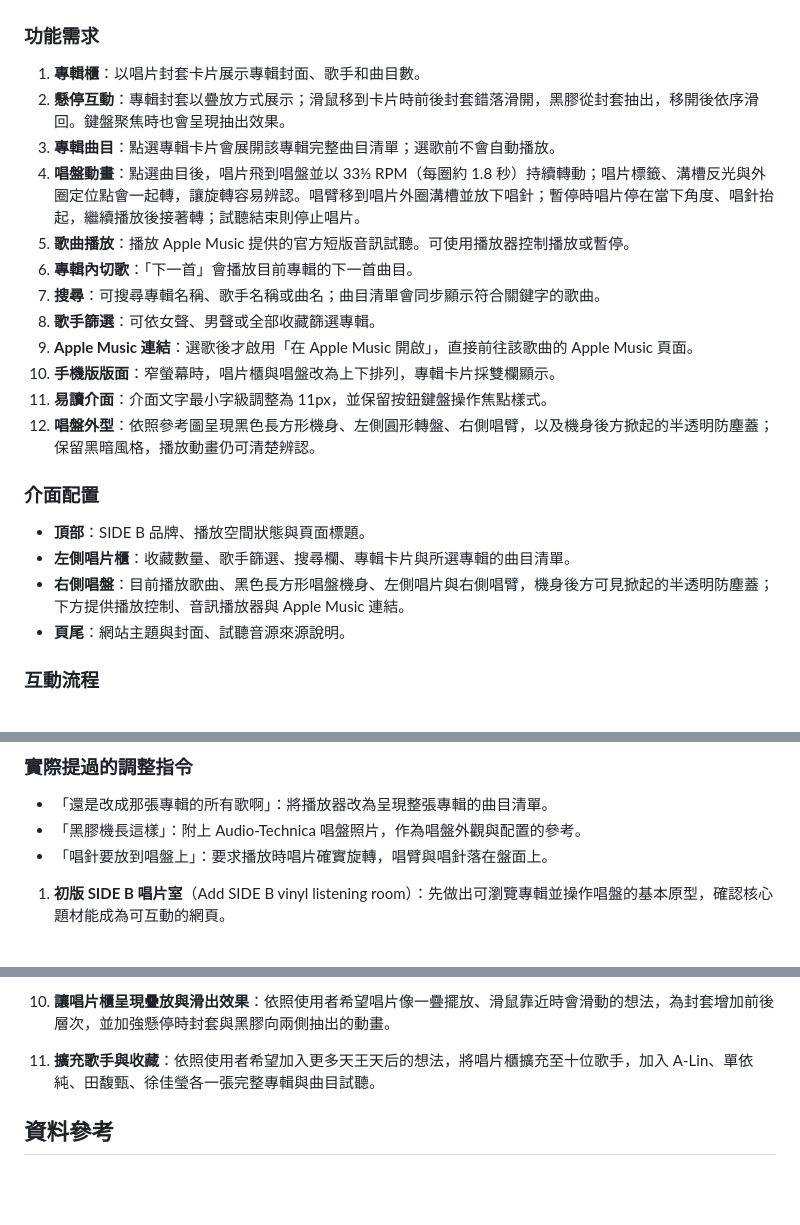
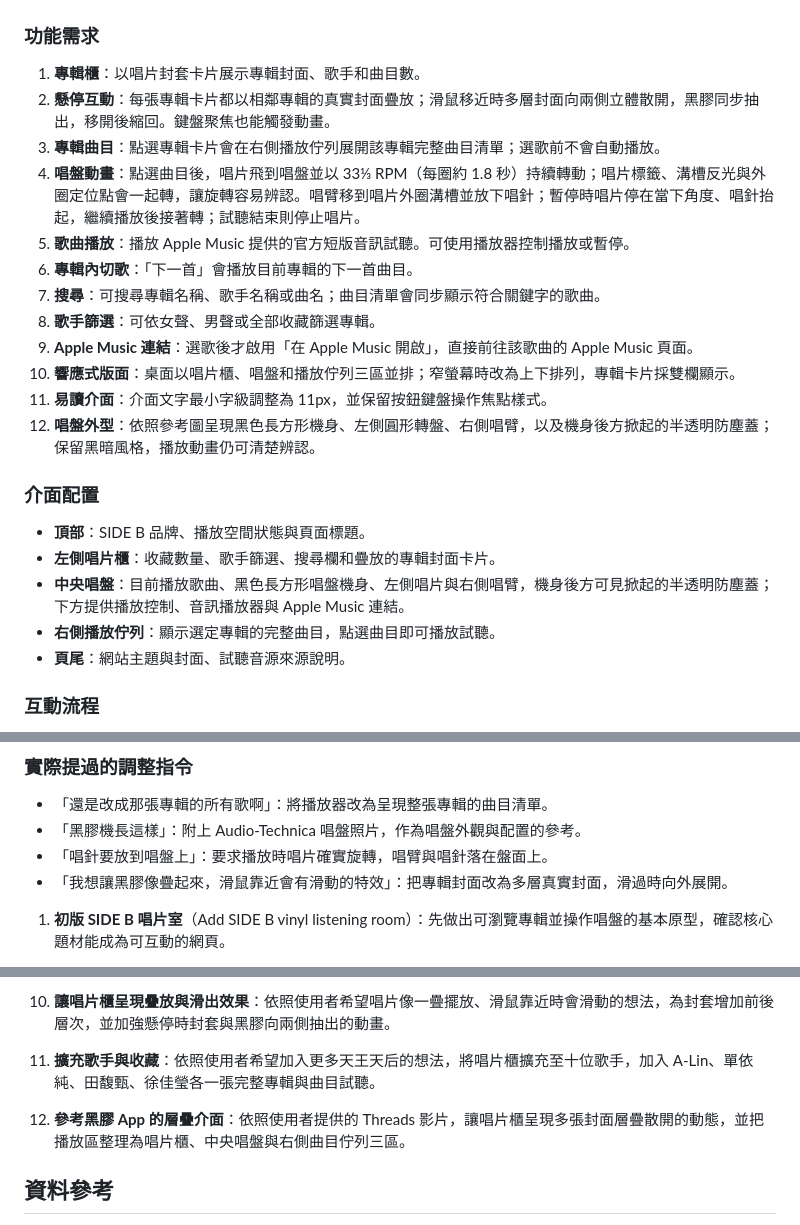
Before and after one commit to erickuo0707/-Homework-for-the-fifth-week, a Markdown page: README.md, 3 parts joined by grey strips. Rendered like a GitHub page; blank space fills up the shorter version.

Commit message:
Document stacked vinyl and three-zone layout

```diff
--- a/README.md
+++ b/README.md
@@ -32,23 +32,24 @@ SIDE B 是一個以華語流行音樂黑膠收藏為主題的互動網頁。使
 ### 功能需求
 
 1. **專輯櫃**：以唱片封套卡片展示專輯封面、歌手和曲目數。
-2. **懸停互動**：專輯封套以疊放方式展示；滑鼠移到卡片時前後封套錯落滑開，黑膠從封套抽出，移開後依序滑回。鍵盤聚焦時也會呈現抽出效果。
-3. **專輯曲目**：點選專輯卡片會展開該專輯完整曲目清單；選歌前不會自動播放。
+2. **懸停互動**：每張專輯卡片都以相鄰專輯的真實封面疊放；滑鼠移近時多層封面向兩側立體散開，黑膠同步抽出，移開後縮回。鍵盤聚焦也能觸發動畫。
+3. **專輯曲目**：點選專輯卡片會在右側播放佇列展開該專輯完整曲目清單；選歌前不會自動播放。
 4. **唱盤動畫**：點選曲目後，唱片飛到唱盤並以 33⅓ RPM（每圈約 1.8 秒）持續轉動；唱片標籤、溝槽反光與外圈定位點會一起轉，讓旋轉容易辨認。唱臂移到唱片外圈溝槽並放下唱針；暫停時唱片停在當下角度、唱針抬起，繼續播放後接著轉；試聽結束則停止唱片。
 5. **歌曲播放**：播放 Apple Music 提供的官方短版音訊試聽。可使用播放器控制播放或暫停。
 6. **專輯內切歌**：「下一首」會播放目前專輯的下一首曲目。
 7. **搜尋**：可搜尋專輯名稱、歌手名稱或曲名；曲目清單會同步顯示符合關鍵字的歌曲。
 8. **歌手篩選**：可依女聲、男聲或全部收藏篩選專輯。
 9. **Apple Music 連結**：選歌後才啟用「在 Apple Music 開啟」，直接前往該歌曲的 Apple Music 頁面。
-10. **手機版版面**：窄螢幕時，唱片櫃與唱盤改為上下排列，專輯卡片採雙欄顯示。
+10. **響應式版面**：桌面以唱片櫃、唱盤和播放佇列三區並排；窄螢幕時改為上下排列，專輯卡片採雙欄顯示。
 11. **易讀介面**：介面文字最小字級調整為 11px，並保留按鈕鍵盤操作焦點樣式。
 12. **唱盤外型**：依照參考圖呈現黑色長方形機身、左側圓形轉盤、右側唱臂，以及機身後方掀起的半透明防塵蓋；保留黑暗風格，播放動畫仍可清楚辨認。
 
 ### 介面配置
 
 - **頂部**：SIDE B 品牌、播放空間狀態與頁面標題。
-- **左側唱片櫃**：收藏數量、歌手篩選、搜尋欄、專輯卡片與所選專輯的曲目清單。
-- **右側唱盤**：目前播放歌曲、黑色長方形唱盤機身、左側唱片與右側唱臂，機身後方可見掀起的半透明防塵蓋；下方提供播放控制、音訊播放器與 Apple Music 連結。
+- **左側唱片櫃**：收藏數量、歌手篩選、搜尋欄和疊放的專輯封面卡片。
+- **中央唱盤**：目前播放歌曲、黑色長方形唱盤機身、左側唱片與右側唱臂，機身後方可見掀起的半透明防塵蓋；下方提供播放控制、音訊播放器與 Apple Music 連結。
+- **右側播放佇列**：顯示選定專輯的完整曲目，點選曲目即可播放試聽。
 - **頁尾**：網站主題與封面、試聽音源來源說明。
 
 ### 互動流程
@@ -72,6 +73,7 @@ SIDE B 是一個以華語流行音樂黑膠收藏為主題的互動網頁。使
 - 「還是改成那張專輯的所有歌啊」：將播放器改為呈現整張專輯的曲目清單。
 - 「黑膠機長這樣」：附上 Audio-Technica 唱盤照片，作為唱盤外觀與配置的參考。
 - 「唱針要放到唱盤上」：要求播放時唱片確實旋轉，唱臂與唱針落在盤面上。
+- 「我想讓黑膠像疊起來，滑鼠靠近會有滑動的特效」：把專輯封面改為多層真實封面，滑過時向外展開。
 
 1. **初版 SIDE B 唱片室**（Add SIDE B vinyl listening room）：先做出可瀏覽專輯並操作唱盤的基本原型，確認核心題材能成為可互動的網頁。
 2. **改成深色唱片櫃風格**（Redesign vinyl room as dark record cabinet）：依照黑膠收藏空間的想法調整視覺，加入暗色唱片櫃與封面互動。
@@ -86,6 +88,7 @@ SIDE B 是一個以華語流行音樂黑膠收藏為主題的互動網頁。使
 10. **讓唱片櫃呈現疊放與滑出效果**：依照使用者希望唱片像一疊擺放、滑鼠靠近時會滑動的想法，為封套增加前後層次，並加強懸停時封套與黑膠向兩側抽出的動畫。
 
 11. **擴充歌手與收藏**：依照使用者希望加入更多天王天后的想法，將唱片櫃擴充至十位歌手，加入 A-Lin、單依純、田馥甄、徐佳瑩各一張完整專輯與曲目試聽。
+12. **參考黑膠 App 的層疊介面**：依照使用者提供的 Threads 影片，讓唱片櫃呈現多張封面層疊散開的動態，並把播放區整理為唱片櫃、中央唱盤與右側曲目佇列三區。
 ## 資料參考
 
 - [梁靜茹《勇氣》](https://music.apple.com/tw/album/%E5%8B%87%E6%B0%A3/1692291088)
```
Also changed, not shown: other parts of README.md (+1 -0 lines).
